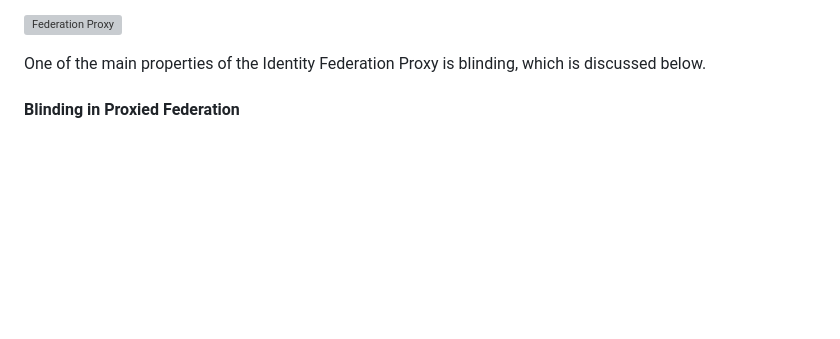
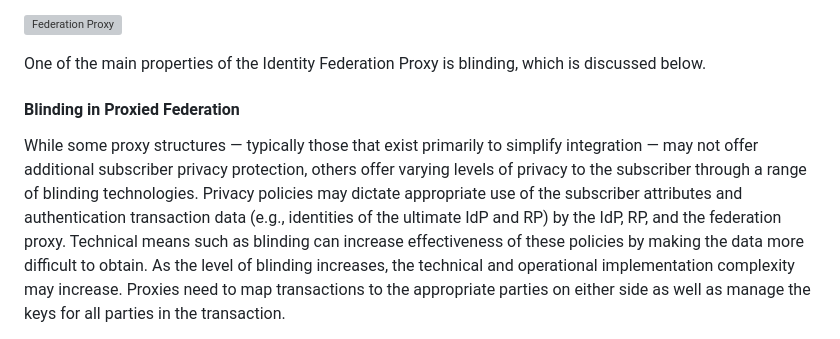
Before and after one commit to sfl0r3nz05/IdentityExchanger, a Markdown page: documentation/software_requirements.md, the part around the change printed below. Rendered like a GitHub page; blank space fills up the shorter version; grey boxes are pictures that could not be loaded.

Commit message:
update documentation

```diff
--- a/documentation/software_requirements.md
+++ b/documentation/software_requirements.md
@@ -30,4 +30,5 @@ One of the main properties of the Identity Federation Proxy is blinding, which i
 
 #### Blinding in Proxied Federation
 
+While some proxy structures — typically those that exist primarily to simplify integration — may not offer additional subscriber privacy protection, others offer varying levels of privacy to the subscriber through a range of blinding technologies. Privacy policies may dictate appropriate use of the subscriber attributes and authentication transaction data (e.g., identities of the ultimate IdP and RP) by the IdP, RP, and the federation proxy. Technical means such as blinding can increase effectiveness of these policies by making the data more difficult to obtain. As the level of blinding increases, the technical and operational implementation complexity may increase. Proxies need to map transactions to the appropriate parties on either side as well as manage the keys for all parties in the transaction.
 
```
Also changed, not shown: other parts of documentation/software_requirements.md (+5 -0 lines), documentation/images/proxy_comparison.png (added).
